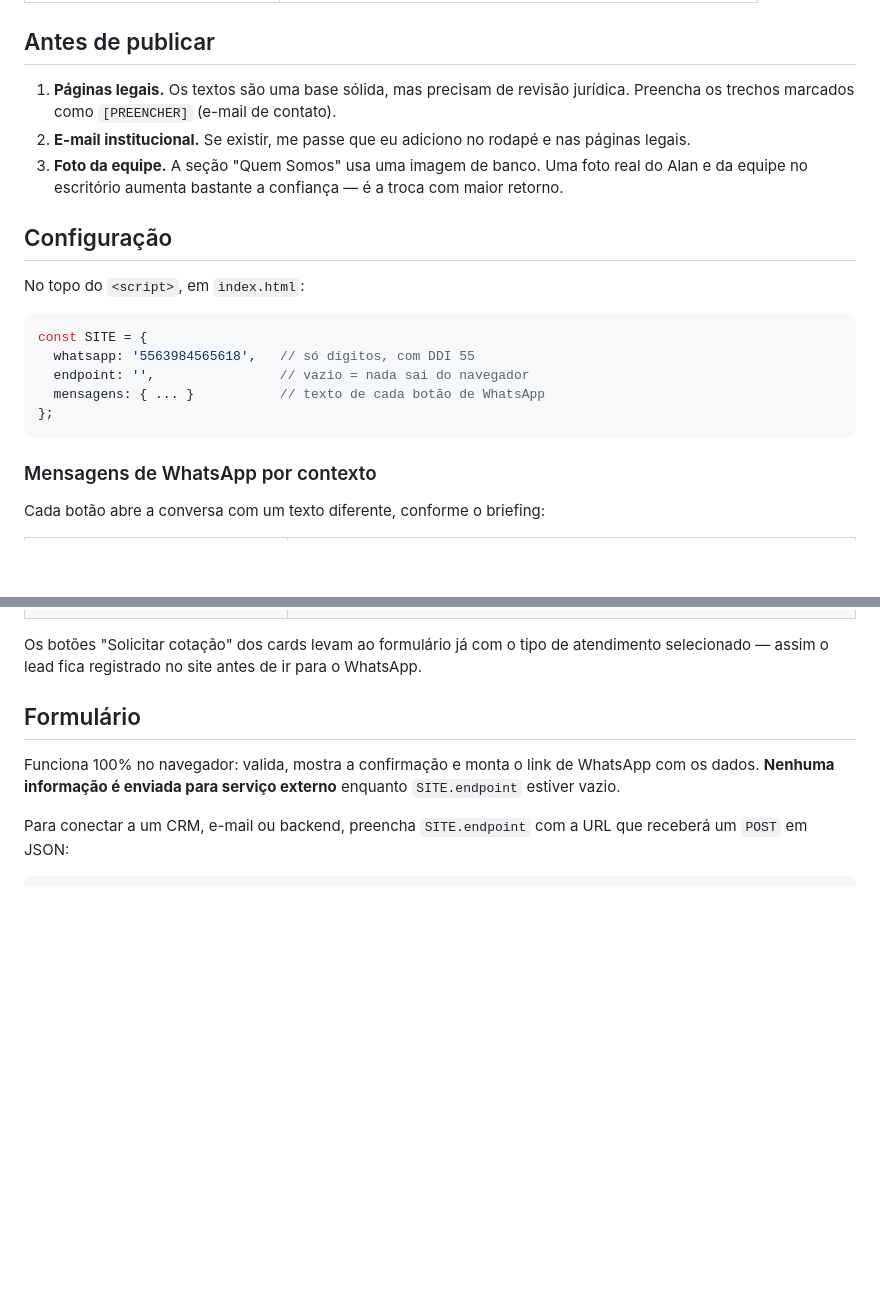
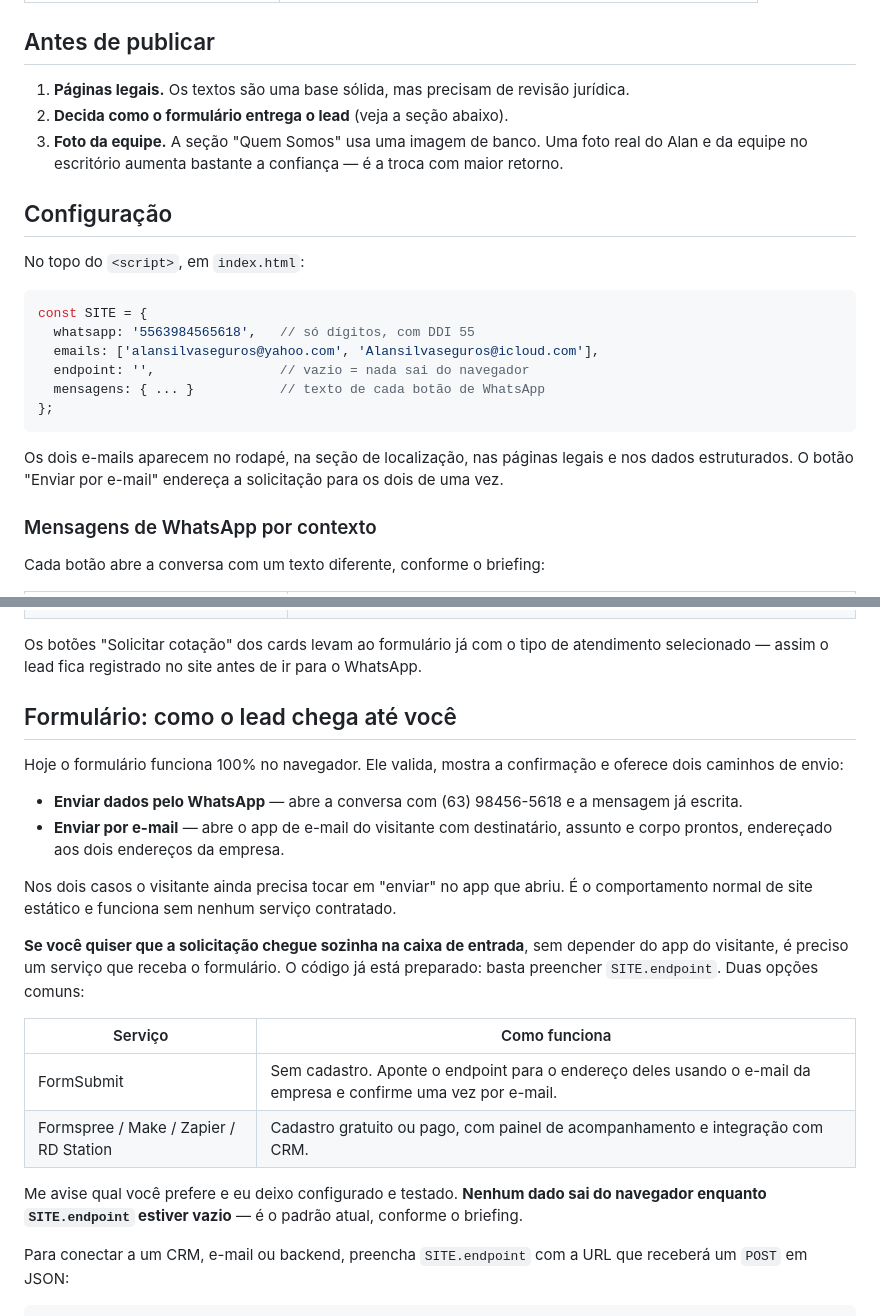
Before and after one commit to denysneponuceno6-create/AS-SEGUROS, a Markdown page: README.md, 2 parts joined by grey strips. Drawn GitHub-style; blank space fills up the shorter version.

````diff
--- a/README.md
+++ b/README.md
@@ -16,8 +16,8 @@ Domínio previsto: **www.ascorretoraseguros.com**
 
 ## Antes de publicar
 
-1. **Páginas legais.** Os textos são uma base sólida, mas precisam de revisão jurídica. Preencha os trechos marcados como `[PREENCHER]` (e-mail de contato).
-2. **E-mail institucional.** Se existir, me passe que eu adiciono no rodapé e nas páginas legais.
+1. **Páginas legais.** Os textos são uma base sólida, mas precisam de revisão jurídica.
+2. **Decida como o formulário entrega o lead** (veja a seção abaixo).
 3. **Foto da equipe.** A seção "Quem Somos" usa uma imagem de banco. Uma foto real do Alan e da equipe no escritório aumenta bastante a confiança — é a troca com maior retorno.
 
 ## Configuração
@@ -27,10 +27,13 @@ No topo do `<script>`, em `index.html`:
 ```js
 const SITE = {
   whatsapp: '5563984565618',   // só dígitos, com DDI 55
+  emails: ['alansilvaseguros@yahoo.com', 'Alansilvaseguros@icloud.com'],
   endpoint: '',                // vazio = nada sai do navegador
   mensagens: { ... }           // texto de cada botão de WhatsApp
 };
 ```
+
+Os dois e-mails aparecem no rodapé, na seção de localização, nas páginas legais e nos dados estruturados. O botão "Enviar por e-mail" endereça a solicitação para os dois de uma vez.
 
 ### Mensagens de WhatsApp por contexto
 
@@ -47,9 +50,23 @@ Cada botão abre a conversa com um texto diferente, conforme o briefing:
 
 Os botões "Solicitar cotação" dos cards levam ao formulário já com o tipo de atendimento selecionado — assim o lead fica registrado no site antes de ir para o WhatsApp.
 
-## Formulário
+## Formulário: como o lead chega até você
 
-Funciona 100% no navegador: valida, mostra a confirmação e monta o link de WhatsApp com os dados. **Nenhuma informação é enviada para serviço externo** enquanto `SITE.endpoint` estiver vazio.
+Hoje o formulário funciona 100% no navegador. Ele valida, mostra a confirmação e oferece dois caminhos de envio:
+
+- **Enviar dados pelo WhatsApp** — abre a conversa com (63) 98456-5618 e a mensagem já escrita.
+- **Enviar por e-mail** — abre o app de e-mail do visitante com destinatário, assunto e corpo prontos, endereçado aos dois endereços da empresa.
+
+Nos dois casos o visitante ainda precisa tocar em "enviar" no app que abriu. É o comportamento normal de site estático e funciona sem nenhum serviço contratado.
+
+**Se você quiser que a solicitação chegue sozinha na caixa de entrada**, sem depender do app do visitante, é preciso um serviço que receba o formulário. O código já está preparado: basta preencher `SITE.endpoint`. Duas opções comuns:
+
+| Serviço | Como funciona |
+|---|---|
+| FormSubmit | Sem cadastro. Aponte o endpoint para o endereço deles usando o e-mail da empresa e confirme uma vez por e-mail. |
+| Formspree / Make / Zapier / RD Station | Cadastro gratuito ou pago, com painel de acompanhamento e integração com CRM. |
+
+Me avise qual você prefere e eu deixo configurado e testado. **Nenhum dado sai do navegador enquanto `SITE.endpoint` estiver vazio** — é o padrão atual, conforme o briefing.
 
 Para conectar a um CRM, e-mail ou backend, preencha `SITE.endpoint` com a URL que receberá um `POST` em JSON:
 
````
